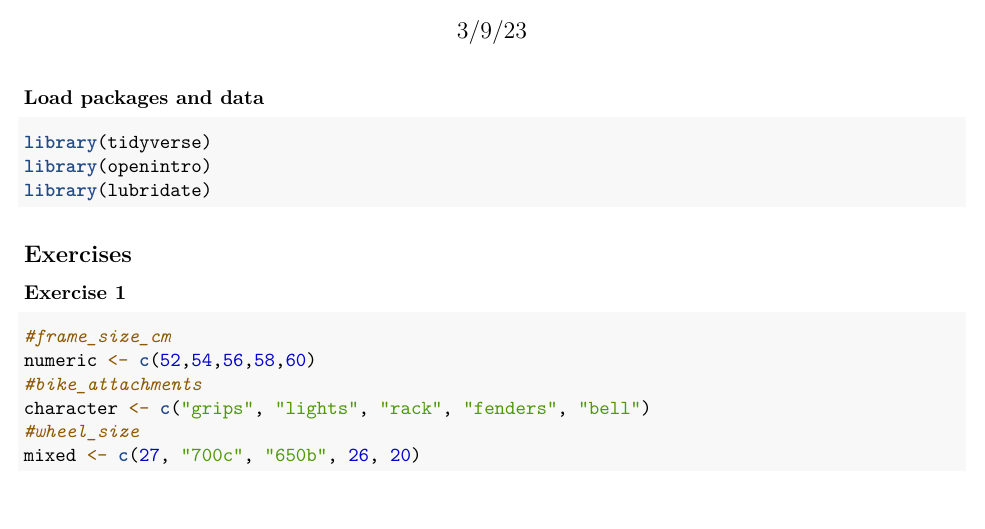
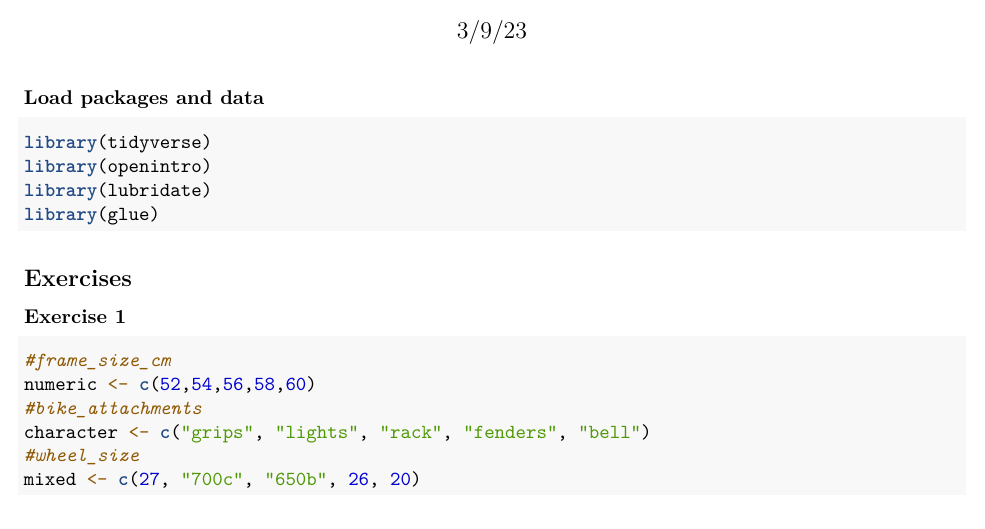
Before and after one commit to EAES-420-Spring23/Unit-4-Quigley, an R Markdown document (hw-04-starter.Rmd): part of page 1 of 3, cut so that both start at the same text, the shorter picture padded with empty space. Rendered offline with R 4.5, knitr and Pandoc, then LaTeX, with nearby package versions; some code elsewhere in the file could not run offline.

Commit message:
Load glue

````diff
--- a/hw-04-starter.Rmd
+++ b/hw-04-starter.Rmd
@@ -11,12 +11,13 @@ output: pdf_document
 library(tidyverse)
 library(openintro)
 library(lubridate)
+library(glue)
 ```
 
 ## Exercises
 
 ### Exercise 1
-```{r}
+```{r label-variables, eval = F}
 #frame_size_cm
 numeric <- c(52,54,56,58,60)
 #bike_attachments
````
